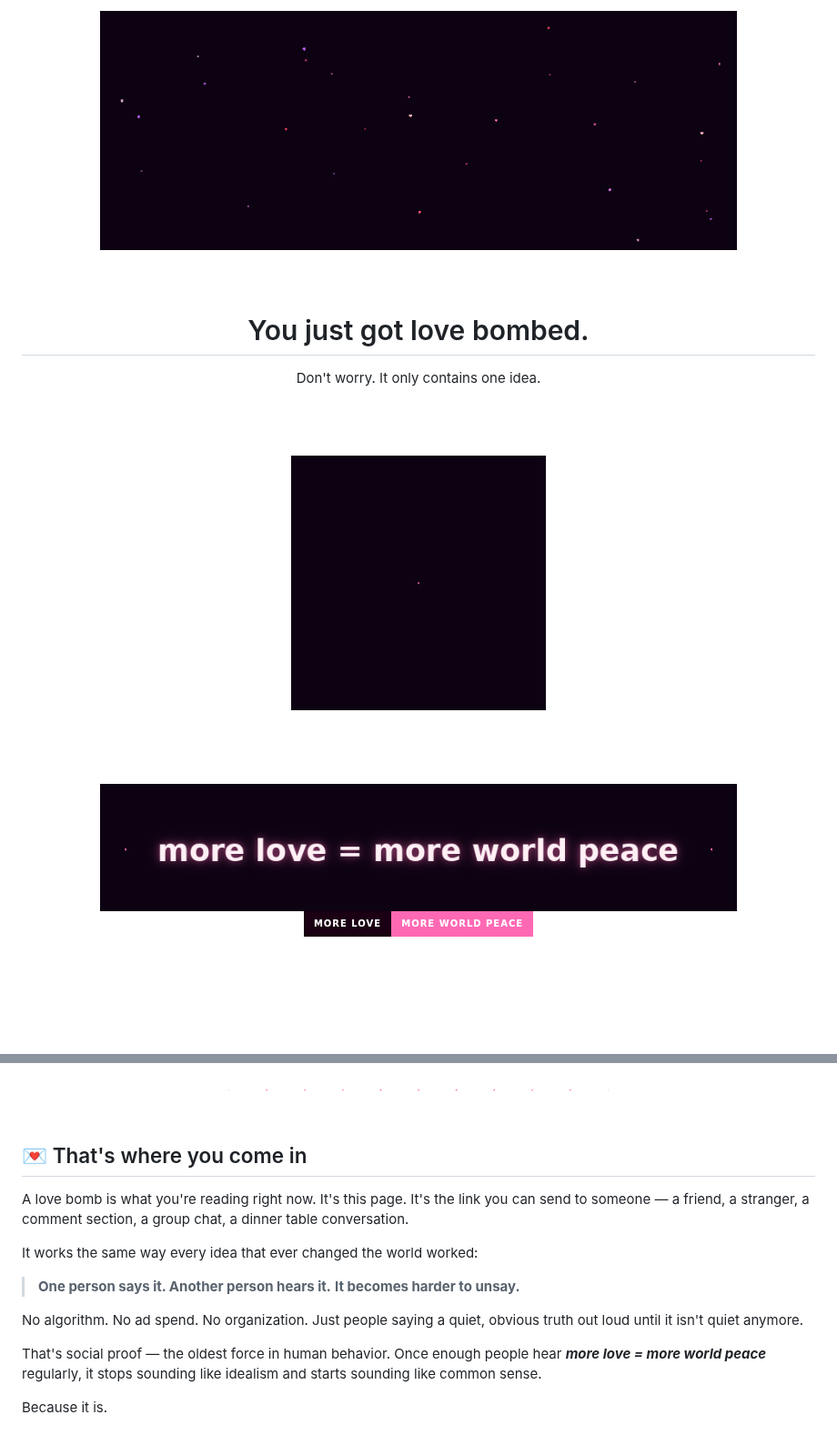
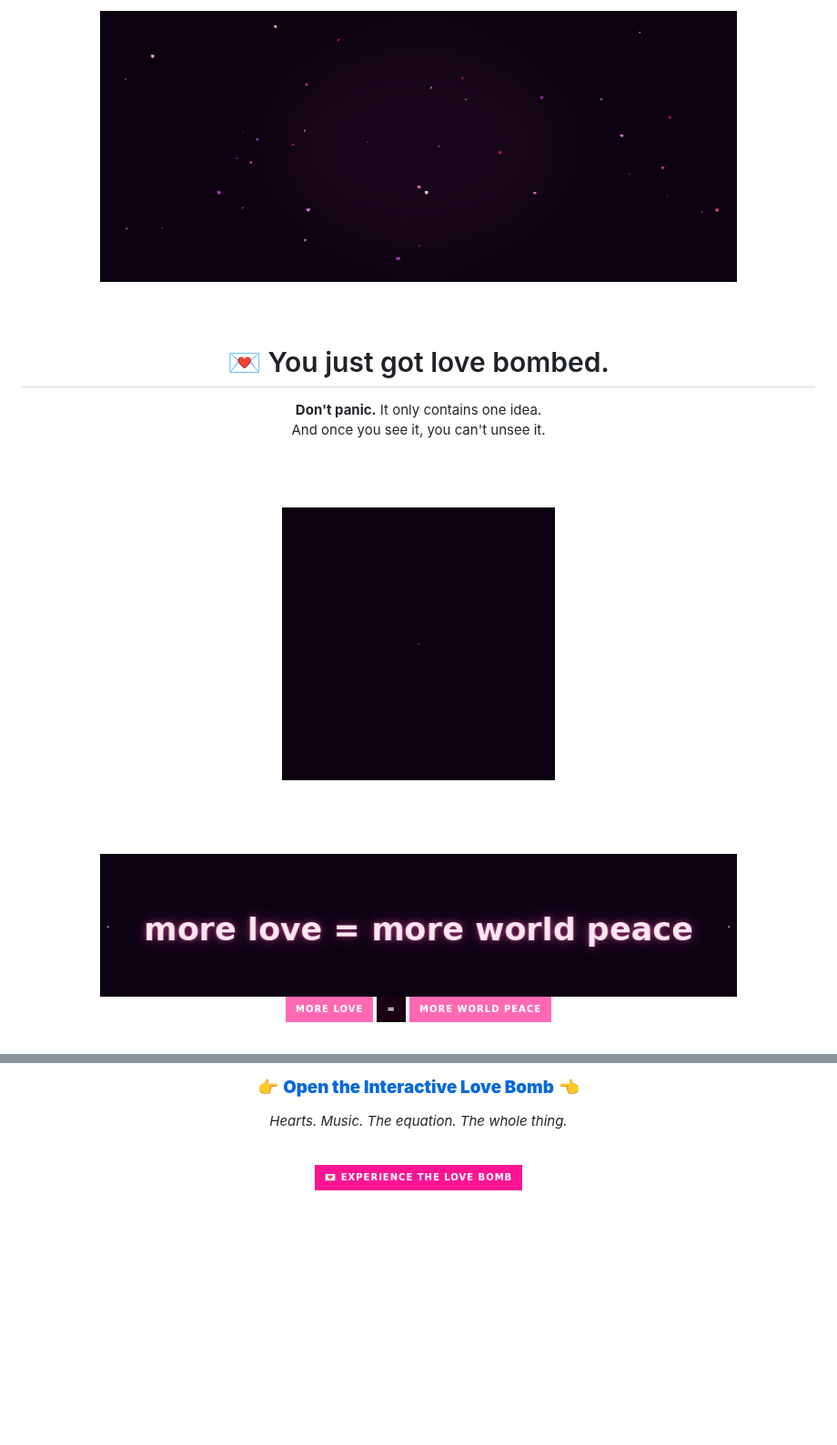
Before and after one commit to thumpersecure/LOVE-BOMB, a Markdown page: README.md, 2 parts joined by grey strips. Shown at 91% size. GitHub-like rendering; pictures changed too: assets/equation-glow.gif (added), assets/hearts-banner.gif, assets/hearts-divider.png; badges without logos; blank space fills up the shorter version.

```diff
--- a/README.md
+++ b/README.md
@@ -6,19 +6,20 @@
 
 <br><br>
 
-# You just got love bombed.
+# 💌 You just got love bombed.
 
-Don't worry. It only contains one idea.
+**Don't panic.** It only contains one idea.
+<br>And once you see it, you can't unsee it.
 
 <br><br>
 
-<img src="assets/love-bomb-burst.gif" alt="love bomb" width="280" />
+<img src="assets/love-bomb-burst.gif" alt="love bomb" width="300" />
 
 <br><br><br>
 
-<img src="assets/equation-banner.png" alt="more love = more world peace" width="700" />
+<img src="assets/equation-glow.gif" alt="more love = more world peace" width="700" />
 
 <br>
 
-![love](https://img.shields.io/badge/more_love-more_world_peace-ff69b4?style=for-the-badge&labelColor=1a0012&color=ff69b4)
+![more love](https://img.shields.io/badge/more_love-ff69b4?style=for-the-badge&labelColor=1a0012) ![=](https://img.shields.io/badge/=%20-1a0012?style=for-the-badge) ![more world peace](https://img.shields.io/badge/more_world_peace-ff69b4?style=for-the-badge&labelColor=1a0012)
 
@@ -66,32 +125,12 @@ It's because no one wants to say the obvious thing first.
 
 <br>
 
-<div align="center">
-<img src="assets/hearts-divider.png" alt="" width="500" />
-</div>
+### 👉 **[Open the Interactive Love Bomb](https://thumpersecure.github.io/LOVE-BOMB/)** 👈
+*Hearts. Music. The equation. The whole thing.*
 
 <br>
 
-## 💌 That's where you come in
-
-A love bomb is what you're reading right now. It's this page. It's the
-link you can send to someone — a friend, a stranger, a comment section,
-a group chat, a dinner table conversation.
-
-It works the same way every idea that ever changed the world worked:
-
-> **One person says it. Another person hears it.**
-> **It becomes harder to unsay.**
-
-No algorithm. No ad spend. No organization.
-Just people saying a quiet, obvious truth out loud
-until it isn't quiet anymore.
-
-That's social proof — the oldest force in human behavior.
-Once enough people hear ***more love = more world peace*** regularly,
-it stops sounding like idealism and starts sounding like common sense.
-
-Because it is.
+[![experience](https://img.shields.io/badge/💌_experience_the_love_bomb-ff1493?style=for-the-badge&labelColor=1a0012)](https://thumpersecure.github.io/LOVE-BOMB/)
 
 <br>
 
```
Also changed, not shown: other parts of README.md (+167 -33 lines), assets/glowing-heart.png, assets/send-love-bomb-btn.gif (added), 1 other file.
